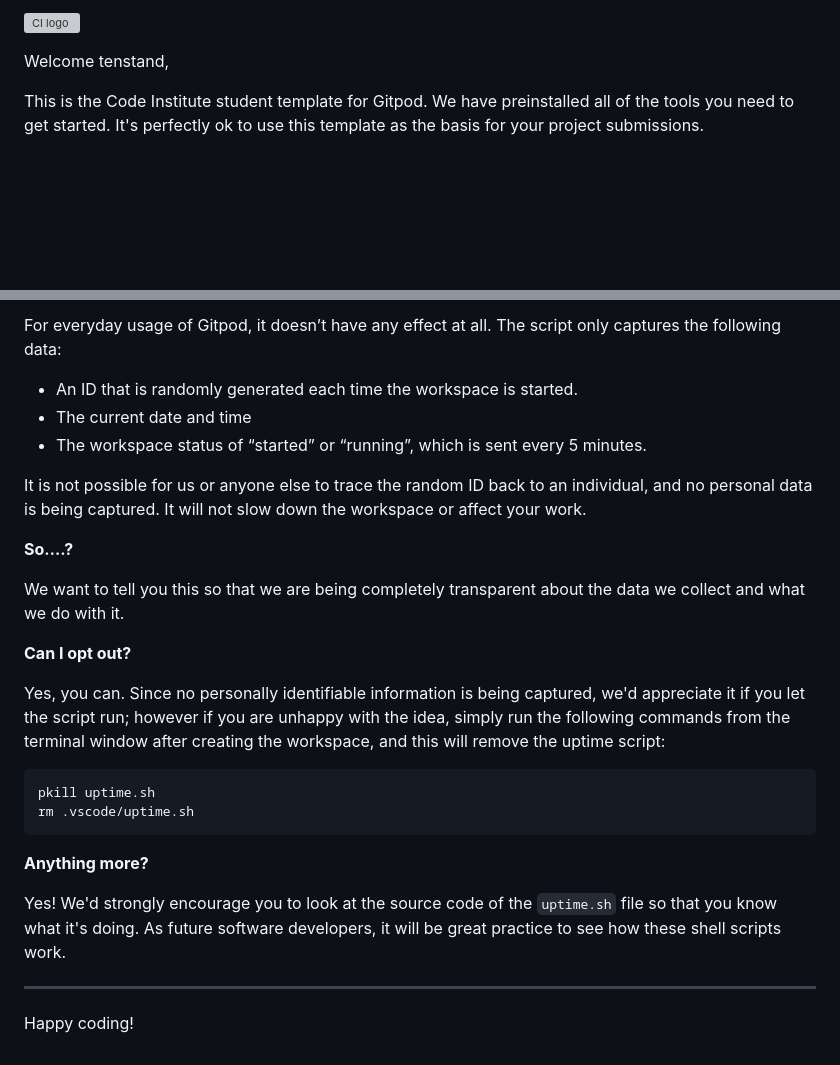
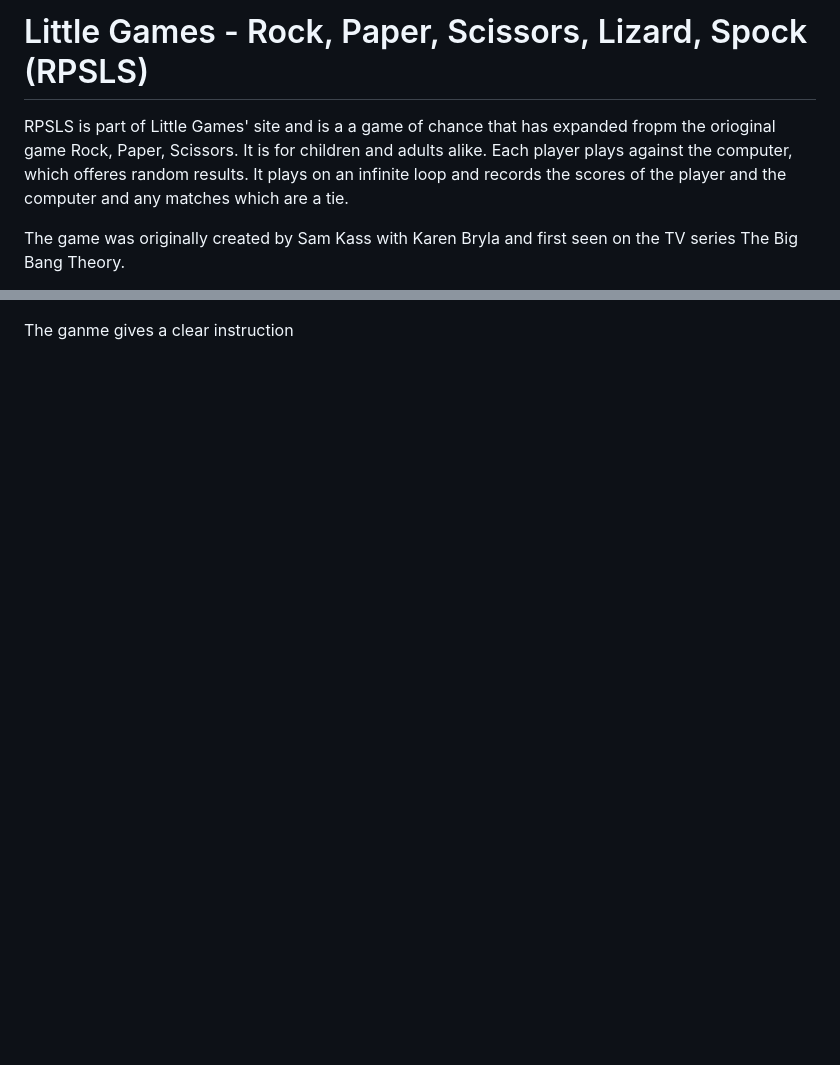
Before and after one commit to tenstand/little-games, a Markdown page: README.md, 2 parts joined by grey strips. GitHub-like rendering; blank space fills up the shorter version; grey boxes are pictures that could not be loaded.

````diff
--- a/README.md
+++ b/README.md
@@ -1,6 +1,6 @@
-![CI logo](https://codeinstitute.s3.amazonaws.com/fullstack/ci_logo_small.png)
+# Little Games - Rock, Paper, Scissors, Lizard, Spock (RPSLS)
 
-Welcome tenstand,
+RPSLS is part of Little Games' site and is a a game of chance that has expanded fropm the orioginal game Rock, Paper, Scissors. It is for children and adults alike. Each player plays against the computer, which offeres random results. It plays on an infinite loop and records the scores of the player and the computer and any matches which are a tie.
 
-This is the Code Institute student template for Gitpod. We have preinstalled all of the tools you need to get started. It's perfectly ok to use this template as the basis for your project submissions.
+The game was originally created by Sam Kass with Karen Bryla and first seen on the TV series The Big Bang Theory.
 
@@ -81,28 +25 @@ It will help us to calculate how many running workspaces there are at any one ti
-For everyday usage of Gitpod, it doesn’t have any effect at all. The script only captures the following data:
-
-- An ID that is randomly generated each time the workspace is started.
-- The current date and time
-- The workspace status of “started” or “running”, which is sent every 5 minutes.
-
-It is not possible for us or anyone else to trace the random ID back to an individual, and no personal data is being captured. It will not slow down the workspace or affect your work.
-
-**So….?**
-
-We want to tell you this so that we are being completely transparent about the data we collect and what we do with it.
-
-**Can I opt out?**
-
-Yes, you can. Since no personally identifiable information is being captured, we'd appreciate it if you let the script run; however if you are unhappy with the idea, simply run the following commands from the terminal window after creating the workspace, and this will remove the uptime script:
-
-```
-pkill uptime.sh
-rm .vscode/uptime.sh
-```
-
-**Anything more?**
-
-Yes! We'd strongly encourage you to look at the source code of the `uptime.sh` file so that you know what it's doing. As future software developers, it will be great practice to see how these shell scripts work.
-
----
-
-Happy coding!
+The ganme gives a clear instruction
````
Also changed, not shown: other parts of README.md (+9 -65 lines), assets/images/rules.jpg (added), 4 other files.
